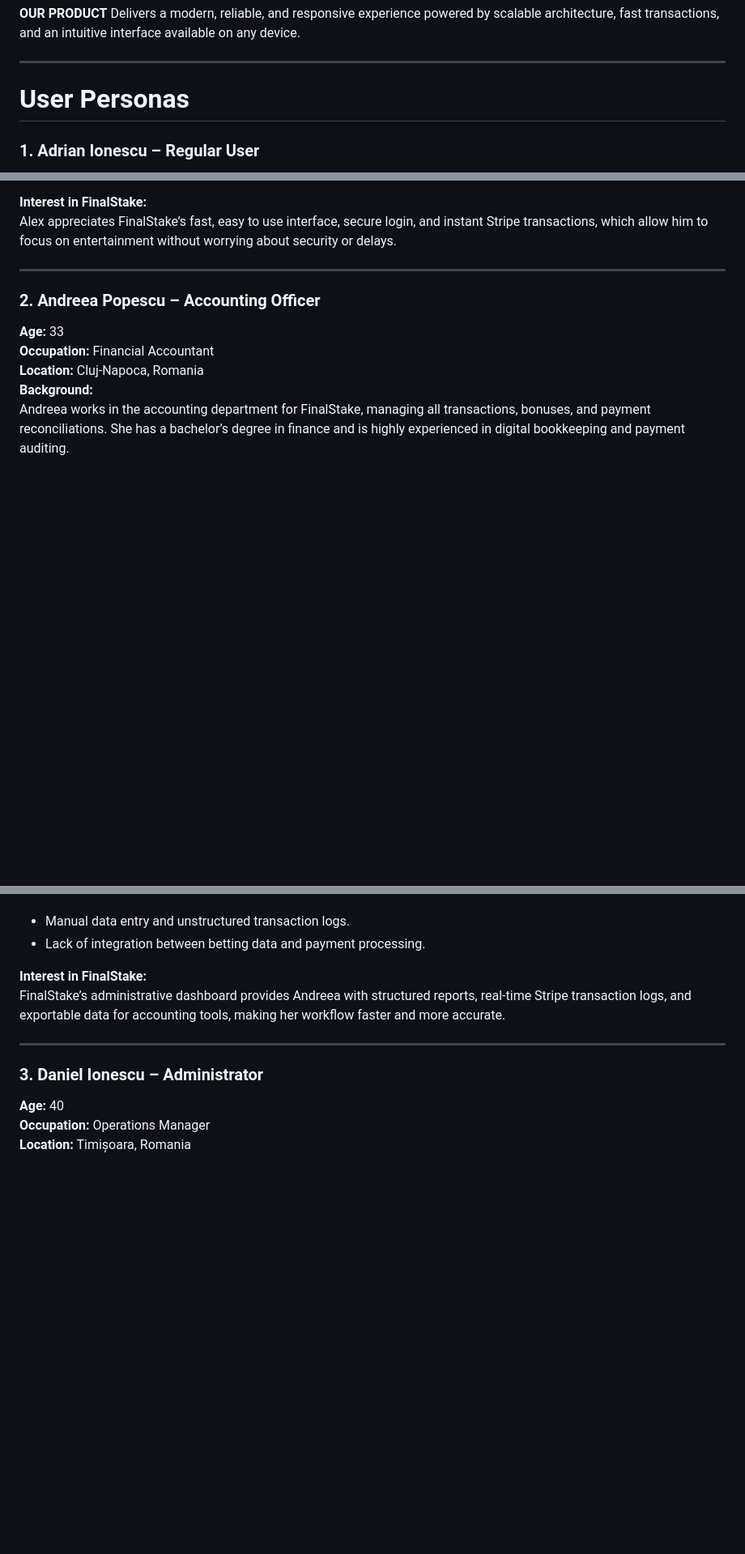
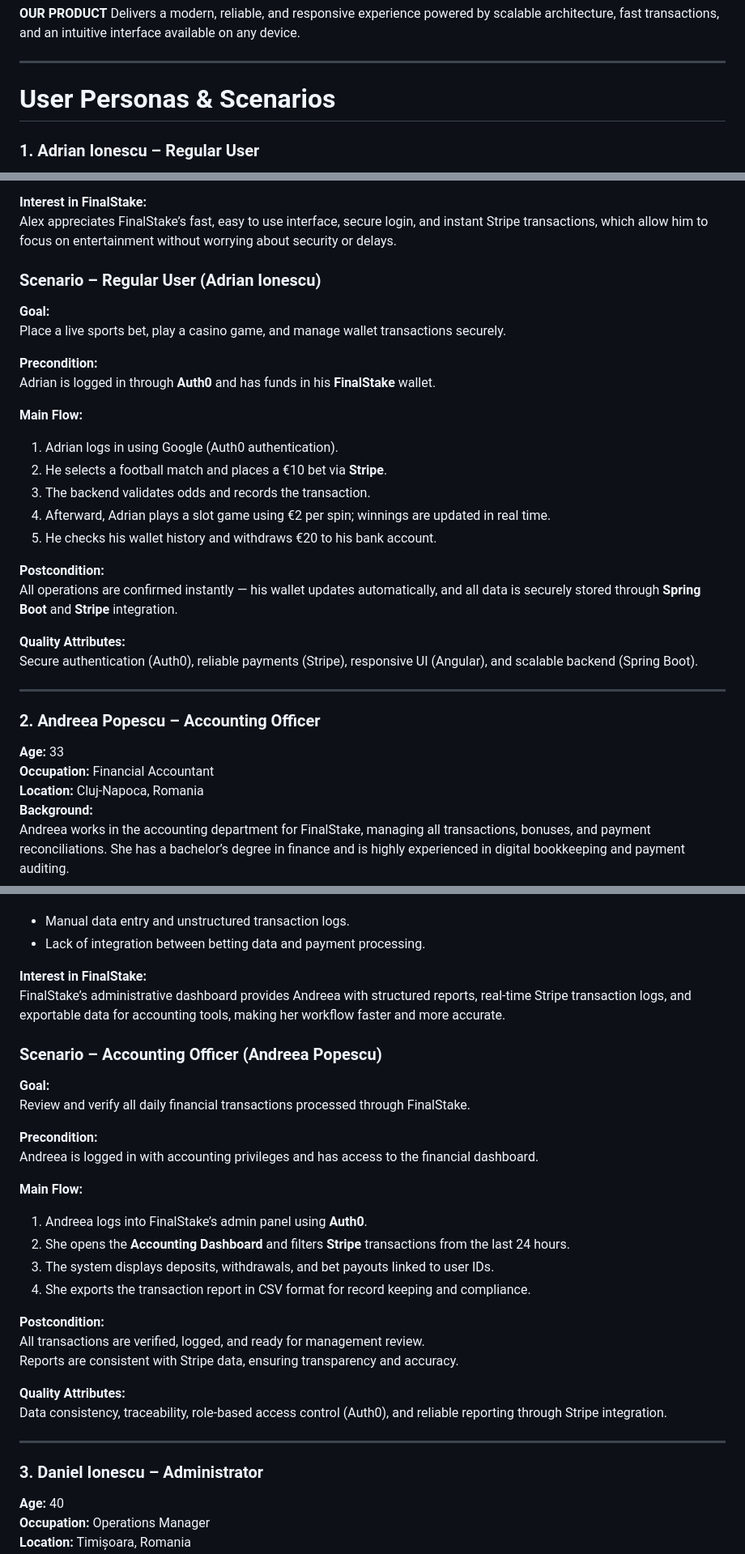
Before and after one commit to andrei3udruste-pixel/test123123, a Markdown page: README.md, 3 parts joined by grey strips. Shown at 81% size. Drawn GitHub-style; blank space fills up the shorter version.

```diff
--- a/README.md
+++ b/README.md
@@ -15,7 +15,7 @@
 
 ---
 
-# User Personas
+# User Personas & Scenarios
 ###  1. Adrian Ionescu – Regular User
 **Age:** 27
 **Occupation:** Customer Service Representative
@@ -34,6 +34,28 @@ Alex works full-time in a customer service role and enjoys watching football and
 
 **Interest in FinalStake:**
 Alex appreciates FinalStake’s fast, easy to use interface, secure login, and instant Stripe transactions, which allow him to focus on entertainment without worrying about security or delays.
+
+
+###  Scenario – Regular User (Adrian Ionescu)
+
+**Goal:**
+Place a live sports bet, play a casino game, and manage wallet transactions securely.
+
+**Precondition:**
+Adrian is logged in through **Auth0** and has funds in his **FinalStake** wallet.
+
+**Main Flow:**
+1. Adrian logs in using Google (Auth0 authentication).
+2. He selects a football match and places a €10 bet via **Stripe**.
+3. The backend validates odds and records the transaction.
+4. Afterward, Adrian plays a slot game using €2 per spin; winnings are updated in real time.
+5. He checks his wallet history and withdraws €20 to his bank account.
+
+**Postcondition:**
+All operations are confirmed instantly — his wallet updates automatically, and all data is securely stored through **Spring Boot** and **Stripe** integration.
+
+**Quality Attributes:**
+Secure authentication (Auth0), reliable payments (Stripe), responsive UI (Angular), and scalable backend (Spring Boot).
 
 ---
 
@@ -56,6 +78,28 @@ Andreea works in the accounting department for FinalStake, managing all transact
 **Interest in FinalStake:**
 FinalStake’s administrative dashboard provides Andreea with structured reports, real-time Stripe transaction logs, and exportable data for accounting tools, making her workflow faster and more accurate.
 
+### Scenario – Accounting Officer (Andreea Popescu)
+
+**Goal:**
+Review and verify all daily financial transactions processed through FinalStake.
+
+**Precondition:**
+Andreea is logged in with accounting privileges and has access to the financial dashboard.
+
+**Main Flow:**
+1. Andreea logs into FinalStake’s admin panel using **Auth0**.
+2. She opens the **Accounting Dashboard** and filters **Stripe** transactions from the last 24 hours.
+3. The system displays deposits, withdrawals, and bet payouts linked to user IDs.
+4. She exports the transaction report in CSV format for record keeping and compliance.
+
+**Postcondition:**
+All transactions are verified, logged, and ready for management review.
+Reports are consistent with Stripe data, ensuring transparency and accuracy.
+
+**Quality Attributes:**
+Data consistency, traceability, role-based access control (Auth0), and reliable reporting through Stripe integration.
+
+
 ---
 
 ###  3. Daniel Ionescu – Administrator
```
Also changed, not shown: other parts of README.md (+20 -0 lines).
